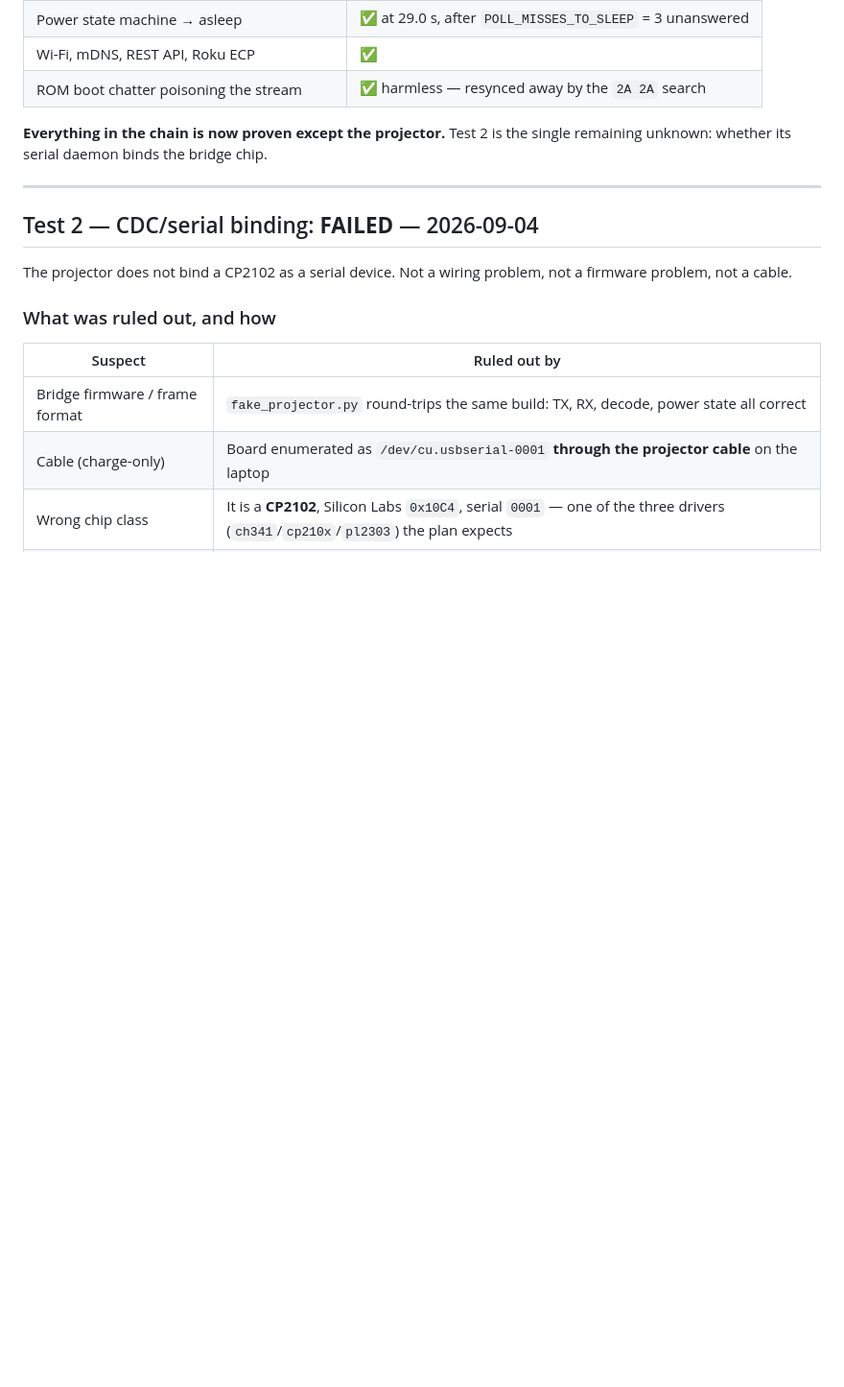
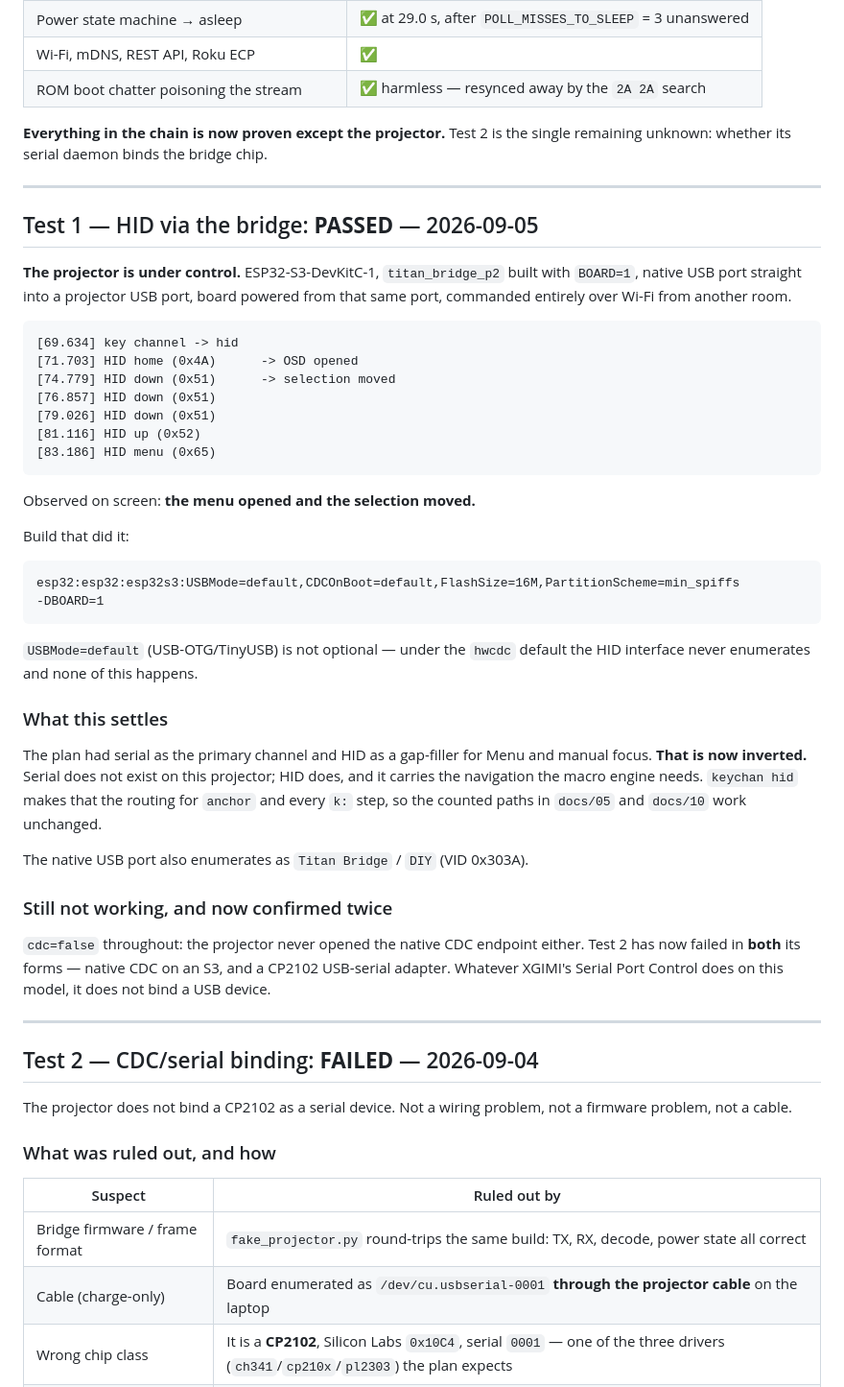
Before and after one commit to digunderground/titan-bridge, a Markdown page: logs/TEST-LOG.md, the part around the change. Shown at 96% size. GitHub-like rendering; blank space fills up the shorter version.

````diff
--- a/logs/TEST-LOG.md
+++ b/logs/TEST-LOG.md
@@ -65,6 +65,53 @@ Wi-Fi `Nexus` → 10.0.0.215, rssi −55 dBm. mDNS and Roku ECP both up
 
 **Everything in the chain is now proven except the projector.** Test 2 is the
 single remaining unknown: whether its serial daemon binds the bridge chip.
+
+---
+
+## Test 1 — HID via the bridge: **PASSED** — 2026-09-05
+
+**The projector is under control.** ESP32-S3-DevKitC-1, `titan_bridge_p2` built
+with `BOARD=1`, native USB port straight into a projector USB port, board
+powered from that same port, commanded entirely over Wi-Fi from another room.
+
+```
+[69.634] key channel -> hid
+[71.703] HID home (0x4A)      -> OSD opened
+[74.779] HID down (0x51)      -> selection moved
+[76.857] HID down (0x51)
+[79.026] HID down (0x51)
+[81.116] HID up (0x52)
+[83.186] HID menu (0x65)
+```
+
+Observed on screen: **the menu opened and the selection moved.**
+
+Build that did it:
+
+```
+esp32:esp32:esp32s3:USBMode=default,CDCOnBoot=default,FlashSize=16M,PartitionScheme=min_spiffs
+-DBOARD=1
+```
+
+`USBMode=default` (USB-OTG/TinyUSB) is not optional — under the `hwcdc`
+default the HID interface never enumerates and none of this happens.
+
+### What this settles
+
+The plan had serial as the primary channel and HID as a gap-filler for Menu
+and manual focus. **That is now inverted.** Serial does not exist on this
+projector; HID does, and it carries the navigation the macro engine needs.
+`keychan hid` makes that the routing for `anchor` and every `k:` step, so the
+counted paths in `docs/05` and `docs/10` work unchanged.
+
+The native USB port also enumerates as `Titan Bridge` / `DIY` (VID 0x303A).
+
+### Still not working, and now confirmed twice
+
+`cdc=false` throughout: the projector never opened the native CDC endpoint
+either. Test 2 has now failed in **both** its forms — native CDC on an S3, and
+a CP2102 USB-serial adapter. Whatever XGIMI's Serial Port Control does on this
+model, it does not bind a USB device.
 
 ---
 
````
Also changed, not shown: README.md (+13 -8 lines).
